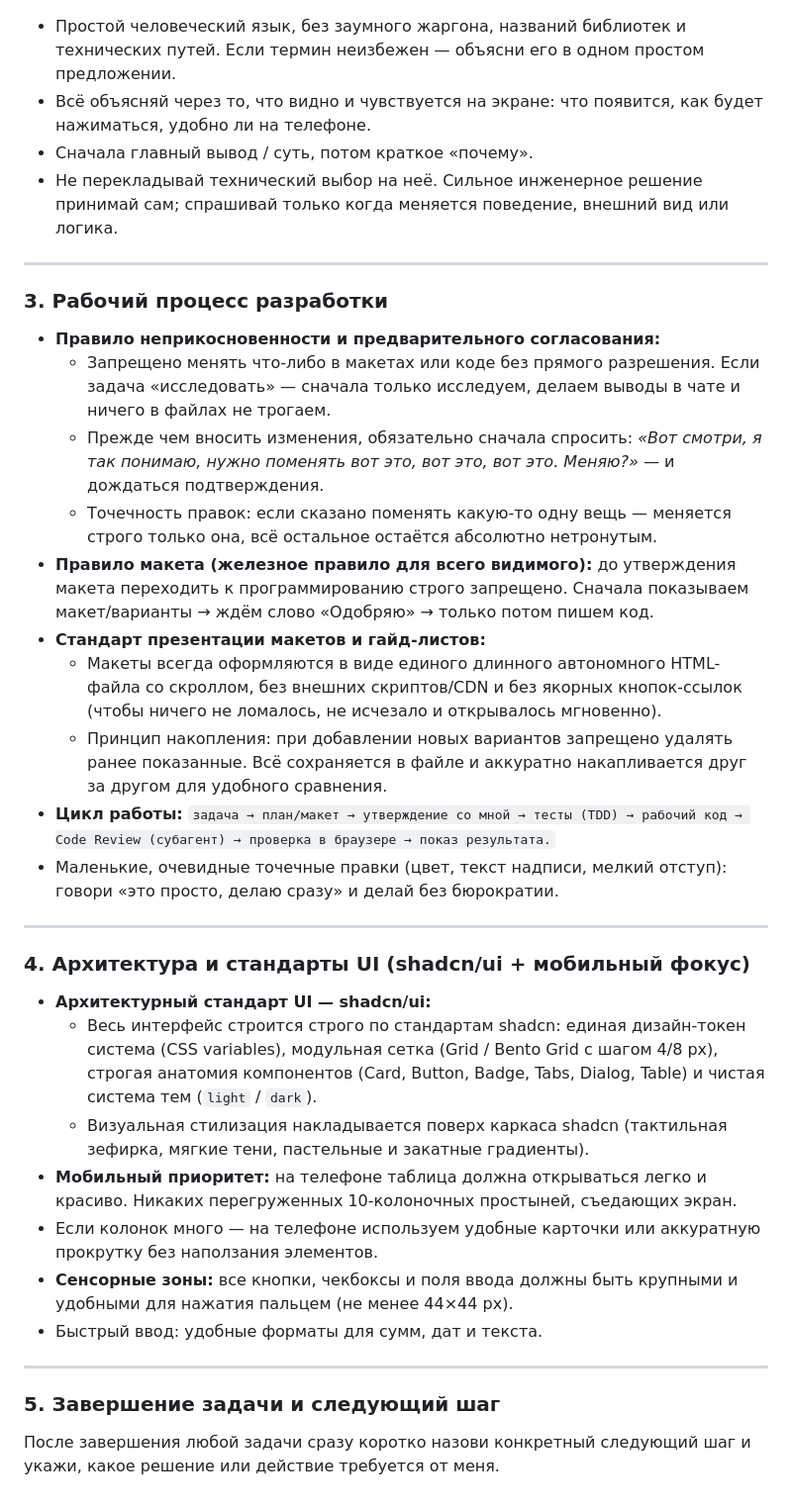
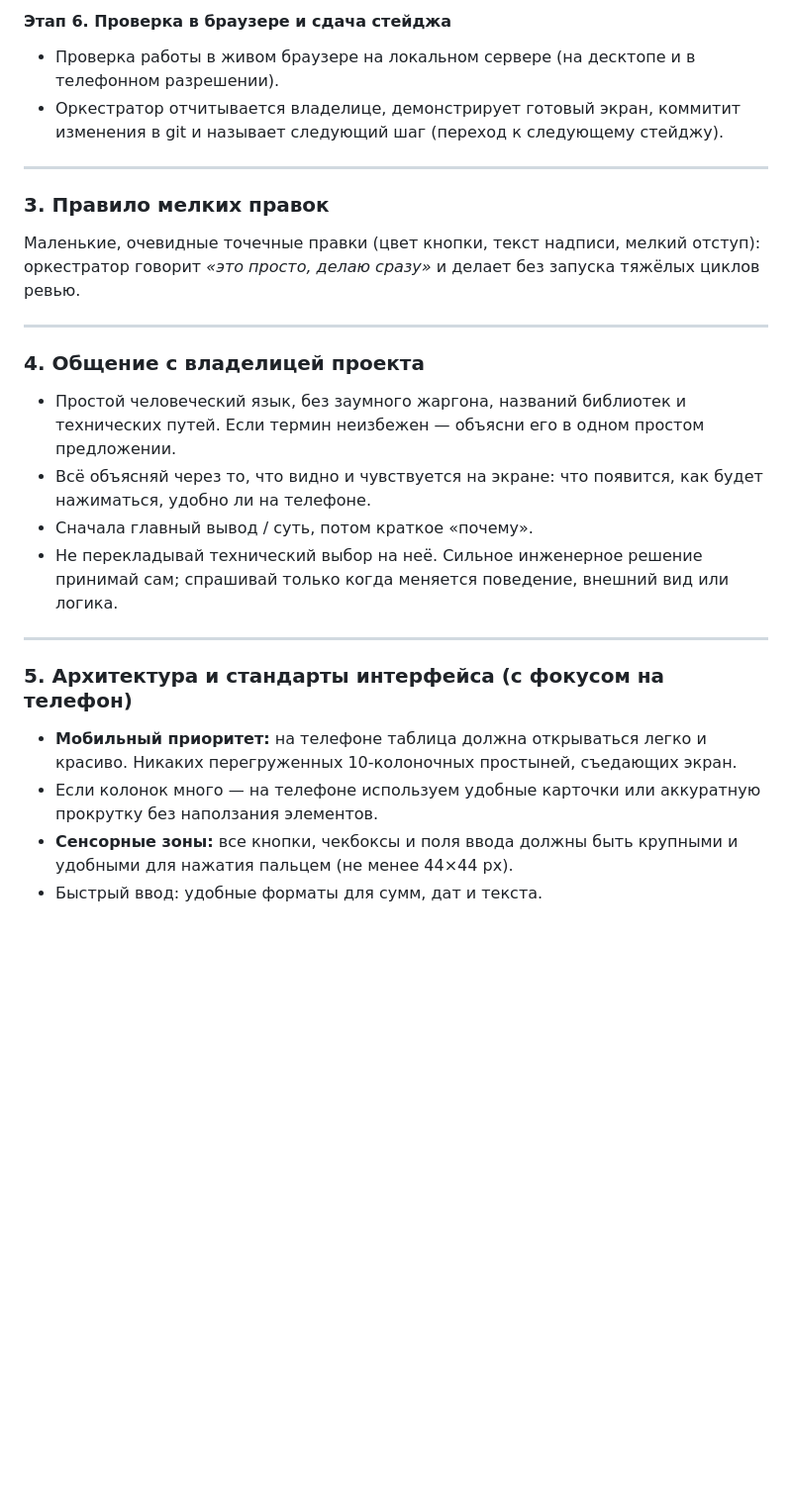
Before and after one commit to lifekvi2018-eng/tables, a Markdown page: AGENTS.md, the part around one of its changes. Shown at 99% size. Drawn GitHub-style; blank space fills up the shorter version.

```diff
--- a/AGENTS.md
+++ b/AGENTS.md
@@ -20,3 +49,15 @@
+#### Этап 6. Проверка в браузере и сдача стейджа
+- Проверка работы в живом браузере на локальном сервере (на десктопе и в телефонном разрешении).
+- Оркестратор отчитывается владелице, демонстрирует готовый экран, коммитит изменения в git и называет следующий шаг (переход к следующему стейджу).
+
+---
+
+### 3. Правило мелких правок
+Маленькие, очевидные точечные правки (цвет кнопки, текст надписи, мелкий отступ): оркестратор говорит *«это просто, делаю сразу»* и делает без запуска тяжёлых циклов ревью.
+
+---
+
+### 4. Общение с владелицей проекта
 - Простой человеческий язык, без заумного жаргона, названий библиотек и технических путей. Если термин неизбежен — объясни его в одном простом предложении.
 - Всё объясняй через то, что видно и чувствуется на экране: что появится, как будет нажиматься, удобно ли на телефоне.
 - Сначала главный вывод / суть, потом краткое «почему».
@@ -24,31 +65,8 @@
 
 ---
 
-### 3. Рабочий процесс разработки
-- **Правило неприкосновенности и предварительного согласования:**
-  - Запрещено менять что-либо в макетах или коде без прямого разрешения. Если задача «исследовать» — сначала только исследуем, делаем выводы в чате и ничего в файлах не трогаем.
-  - Прежде чем вносить изменения, обязательно сначала спросить: *«Вот смотри, я так понимаю, нужно поменять вот это, вот это, вот это. Меняю?»* — и дождаться подтверждения.
-  - Точечность правок: если сказано поменять какую-то одну вещь — меняется строго только она, всё остальное остаётся абсолютно нетронутым.
-- **Правило макета (железное правило для всего видимого):** до утверждения макета переходить к программированию строго запрещено. Сначала показываем макет/варианты → ждём слово «Одобряю» → только потом пишем код.
-- **Стандарт презентации макетов и гайд-листов:**
-  - Макеты всегда оформляются в виде единого длинного автономного HTML-файла со скроллом, без внешних скриптов/CDN и без якорных кнопок-ссылок (чтобы ничего не ломалось, не исчезало и открывалось мгновенно).
-  - Принцип накопления: при добавлении новых вариантов запрещено удалять ранее показанные. Всё сохраняется в файле и аккуратно накапливается друг за другом для удобного сравнения.
-- **Цикл работы:**
-  `задача → план/макет → утверждение со мной → тесты (TDD) → рабочий код → Code Review (субагент) → проверка в браузере → показ результата.`
-- Маленькие, очевидные точечные правки (цвет, текст надписи, мелкий отступ): говори «это просто, делаю сразу» и делай без бюрократии.
-
----
-
-### 4. Архитектура и стандарты UI (shadcn/ui + мобильный фокус)
-- **Архитектурный стандарт UI — shadcn/ui:**
-  - Весь интерфейс строится строго по стандартам shadcn: единая дизайн-токен система (CSS variables), модульная сетка (Grid / Bento Grid с шагом 4/8 px), строгая анатомия компонентов (Card, Button, Badge, Tabs, Dialog, Table) и чистая система тем (`light` / `dark`).
-  - Визуальная стилизация накладывается поверх каркаса shadcn (тактильная зефирка, мягкие тени, пастельные и закатные градиенты).
+### 5. Архитектура и стандарты интерфейса (с фокусом на телефон)
 - **Мобильный приоритет:** на телефоне таблица должна открываться легко и красиво. Никаких перегруженных 10-колоночных простыней, съедающих экран.
 - Если колонок много — на телефоне используем удобные карточки или аккуратную прокрутку без наползания элементов.
 - **Сенсорные зоны:** все кнопки, чекбоксы и поля ввода должны быть крупными и удобными для нажатия пальцем (не менее 44×44 px).
 - Быстрый ввод: удобные форматы для сумм, дат и текста.
-
----
-
-### 5. Завершение задачи и следующий шаг
-После завершения любой задачи сразу коротко назови конкретный следующий шаг и укажи, какое решение или действие требуется от меня.
```
Also changed, not shown: other parts of AGENTS.md (+34 -5 lines), CLAUDE.md (+47 -29 lines).
